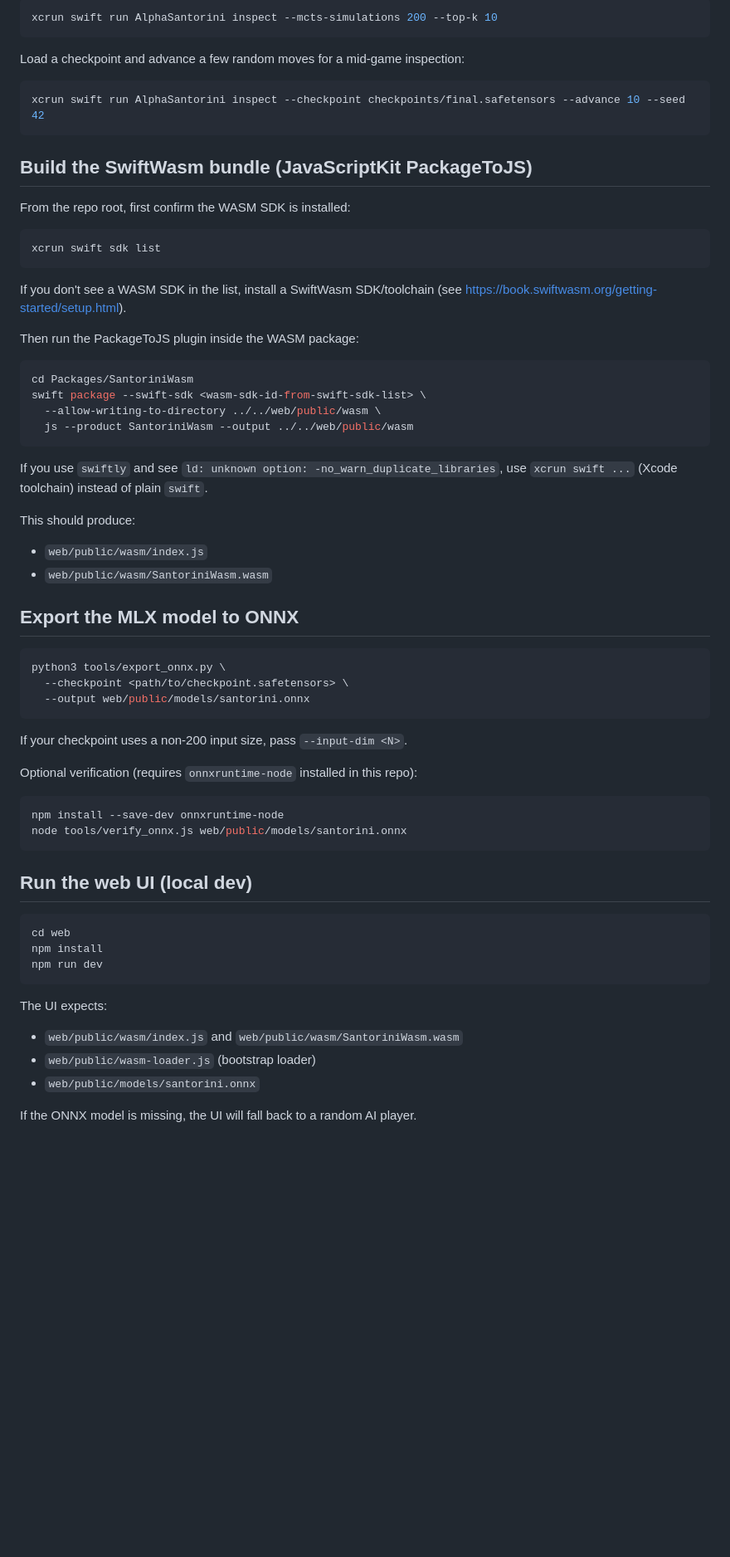
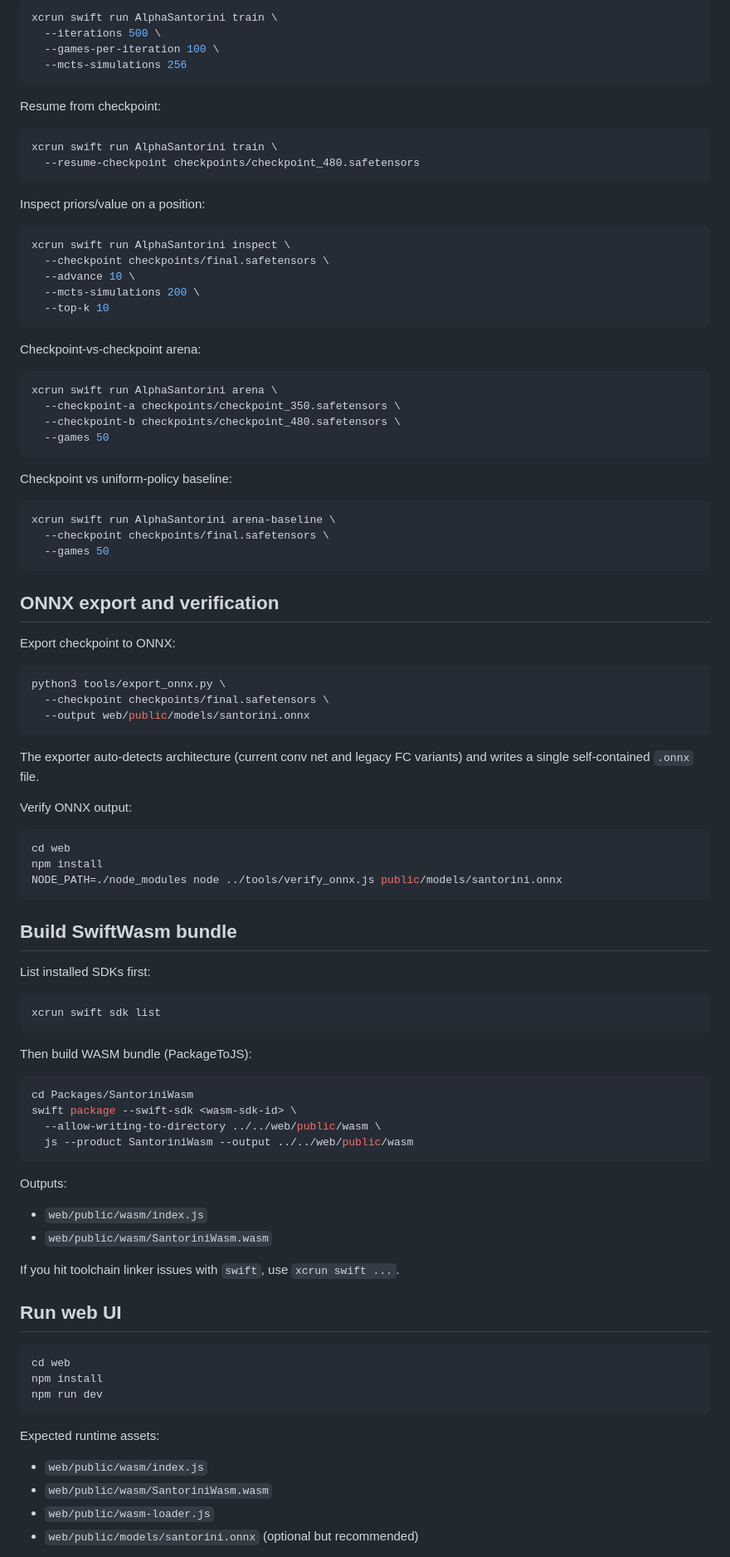
Before and after one commit to truizlop/AlphaSantorini, a Markdown page: README.md, the part around one of its changes. Shown at 83% size. Rendered like a GitHub page; blank space fills up the shorter version.

Commit message:
Document current model, training, and web workflows

````diff
--- a/README.md
+++ b/README.md
@@ -42,57 +154,90 @@ Use the CLI to compare network priors against MCTS on the current game state:
 
 ```sh
-xcrun swift run AlphaSantorini inspect --mcts-simulations 200 --top-k 10
+xcrun swift run AlphaSantorini train \
+  --iterations 500 \
+  --games-per-iteration 100 \
+  --mcts-simulations 256
 ```
 
-Load a checkpoint and advance a few random moves for a mid-game inspection:
+Resume from checkpoint:
 
 ```sh
-xcrun swift run AlphaSantorini inspect --checkpoint checkpoints/final.safetensors --advance 10 --seed 42
+xcrun swift run AlphaSantorini train \
+  --resume-checkpoint checkpoints/checkpoint_480.safetensors
 ```
 
-## Build the SwiftWasm bundle (JavaScriptKit PackageToJS)
+Inspect priors/value on a position:
 
-From the repo root, first confirm the WASM SDK is installed:
+```sh
+xcrun swift run AlphaSantorini inspect \
+  --checkpoint checkpoints/final.safetensors \
+  --advance 10 \
+  --mcts-simulations 200 \
+  --top-k 10
+```
+
+Checkpoint-vs-checkpoint arena:
+
+```sh
+xcrun swift run AlphaSantorini arena \
+  --checkpoint-a checkpoints/checkpoint_350.safetensors \
+  --checkpoint-b checkpoints/checkpoint_480.safetensors \
+  --games 50
+```
+
+Checkpoint vs uniform-policy baseline:
+
+```sh
+xcrun swift run AlphaSantorini arena-baseline \
+  --checkpoint checkpoints/final.safetensors \
+  --games 50
+```
+
+## ONNX export and verification
+
+Export checkpoint to ONNX:
+
+```sh
+python3 tools/export_onnx.py \
+  --checkpoint checkpoints/final.safetensors \
+  --output web/public/models/santorini.onnx
+```
+
+The exporter auto-detects architecture (current conv net and legacy FC variants) and writes a single self-contained `.onnx` file.
+
+Verify ONNX output:
+
+```sh
+cd web
+npm install
+NODE_PATH=./node_modules node ../tools/verify_onnx.js public/models/santorini.onnx
+```
+
+## Build SwiftWasm bundle
+
+List installed SDKs first:
 
 ```sh
 xcrun swift sdk list
 ```
 
-If you don't see a WASM SDK in the list, install a SwiftWasm SDK/toolchain (see https://book.swiftwasm.org/getting-started/setup.html).
-
-Then run the PackageToJS plugin inside the WASM package:
+Then build WASM bundle (PackageToJS):
 
 ```sh
 cd Packages/SantoriniWasm
-swift package --swift-sdk <wasm-sdk-id-from-swift-sdk-list> \
+swift package --swift-sdk <wasm-sdk-id> \
   --allow-writing-to-directory ../../web/public/wasm \
   js --product SantoriniWasm --output ../../web/public/wasm
 ```
 
-If you use `swiftly` and see `ld: unknown option: -no_warn_duplicate_libraries`, use `xcrun swift ...` (Xcode toolchain) instead of plain `swift`.
+Outputs:
 
-This should produce:
 - `web/public/wasm/index.js`
 - `web/public/wasm/SantoriniWasm.wasm`
 
-## Export the MLX model to ONNX
+If you hit toolchain linker issues with `swift`, use `xcrun swift ...`.
 
-```sh
-python3 tools/export_onnx.py \
-  --checkpoint <path/to/checkpoint.safetensors> \
-  --output web/public/models/santorini.onnx
-```
-
-If your checkpoint uses a non-200 input size, pass `--input-dim <N>`.
-
-Optional verification (requires `onnxruntime-node` installed in this repo):
-
-```sh
-npm install --save-dev onnxruntime-node
-node tools/verify_onnx.js web/public/models/santorini.onnx
-```
-
-## Run the web UI (local dev)
+## Run web UI
 
 ```sh
 cd web
@@ -100,10 +245,10 @@ npm install
 npm run dev
 ```
 
-The UI expects:
-- `web/public/wasm/index.js` and `web/public/wasm/SantoriniWasm.wasm`
-- `web/public/wasm-loader.js` (bootstrap loader)
-- `web/public/models/santorini.onnx`
+Expected runtime assets:
 
-If the ONNX model is missing, the UI will fall back to a random AI player.
+- `web/public/wasm/index.js`
+- `web/public/wasm/SantoriniWasm.wasm`
+- `web/public/wasm-loader.js`
+- `web/public/models/santorini.onnx` (optional but recommended)
 
````
Also changed, not shown: other parts of README.md (+152 -19 lines).
